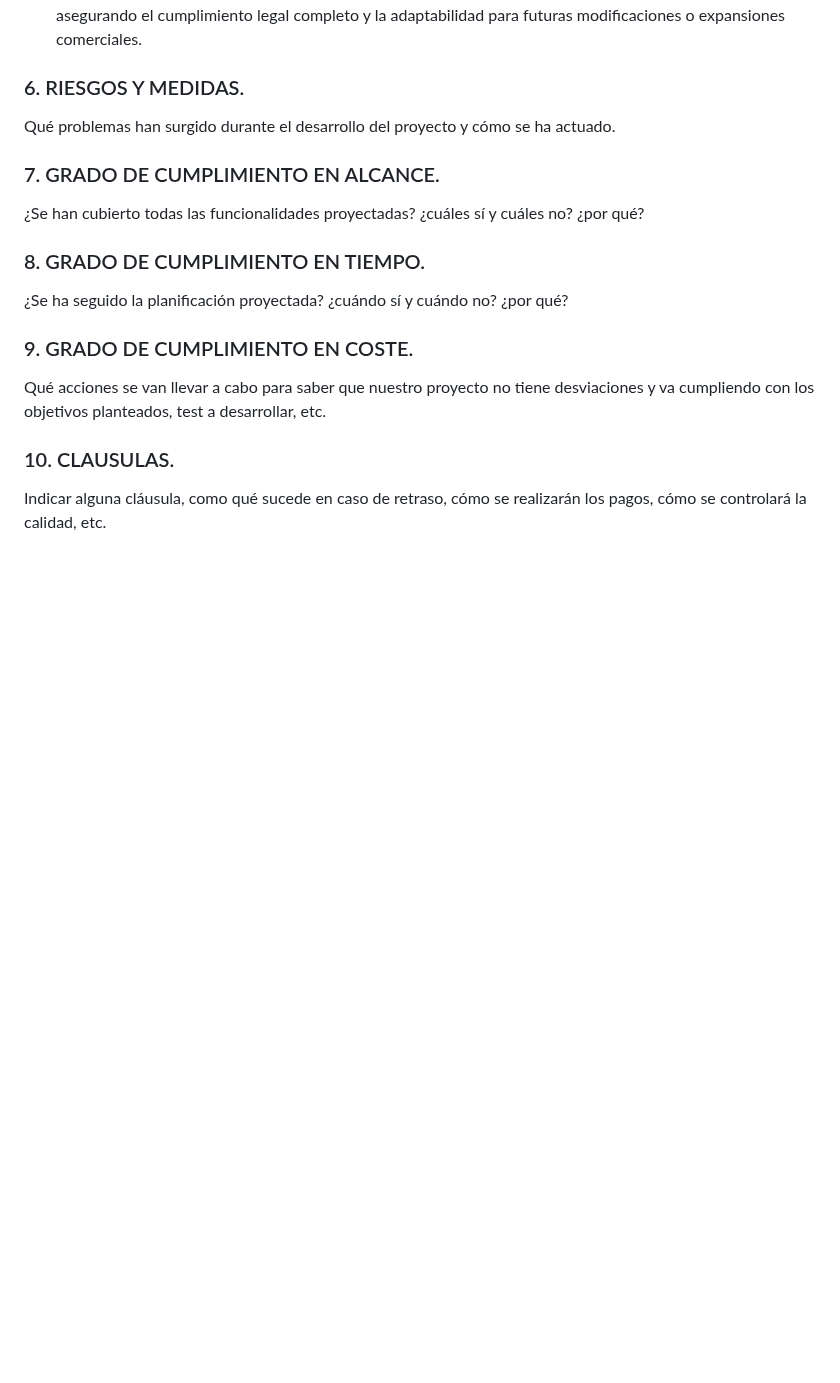
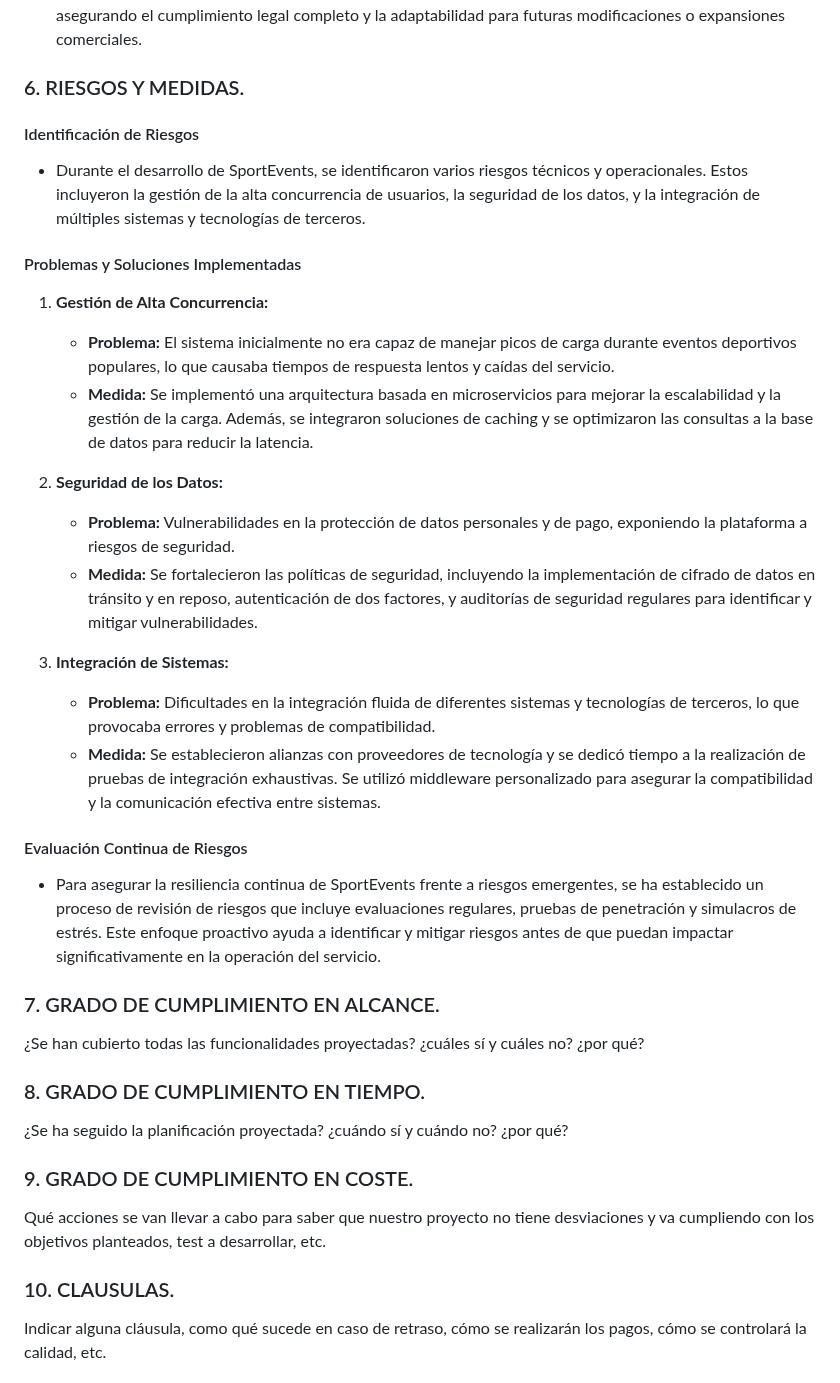
Before and after one commit to yhorm4884/Olimpus, a Markdown page: documentation/MEMORIA_FINAL.md, the part around the change. Rendered like a GitHub page; blank space fills up the shorter version.

Commit message:
Memoria Final Riesgos y Medidas

```diff
--- a/documentation/MEMORIA_FINAL.md
+++ b/documentation/MEMORIA_FINAL.md
@@ -177,7 +177,24 @@ La gestión adecuada de los derechos de autor es fundamental para el desarrollo
 
 ### 6. RIESGOS Y MEDIDAS. <a name="id6"></a>
 
-Qué problemas han surgido durante el desarrollo del proyecto y cómo se ha actuado.
+#### Identificación de Riesgos
+- Durante el desarrollo de SportEvents, se identificaron varios riesgos técnicos y operacionales. Estos incluyeron la gestión de la alta concurrencia de usuarios, la seguridad de los datos, y la integración de múltiples sistemas y tecnologías de terceros.
+
+#### Problemas y Soluciones Implementadas
+1. <b>Gestión de Alta Concurrencia:</b>
+    - <b>Problema:</b> El sistema inicialmente no era capaz de manejar picos de carga durante eventos deportivos populares, lo que causaba tiempos de respuesta lentos y caídas del servicio.
+    - <b>Medida:</b> Se implementó una arquitectura basada en microservicios para mejorar la escalabilidad y la gestión de la carga. Además, se integraron soluciones de caching y se optimizaron las consultas a la base de datos para reducir la latencia.
+
+2. <b>Seguridad de los Datos:</b>
+    - <b>Problema:</b> Vulnerabilidades en la protección de datos personales y de pago, exponiendo la plataforma a riesgos de seguridad.
+    - <b>Medida:</b> Se fortalecieron las políticas de seguridad, incluyendo la implementación de cifrado de datos en tránsito y en reposo, autenticación de dos factores, y auditorías de seguridad regulares para identificar y mitigar vulnerabilidades.
+
+3. <b>Integración de Sistemas:</b>
+    - <b>Problema:</b> Dificultades en la integración fluida de diferentes sistemas y tecnologías de terceros, lo que provocaba errores y problemas de compatibilidad.
+    - <b>Medida:</b> Se establecieron alianzas con proveedores de tecnología y se dedicó tiempo a la realización de pruebas de integración exhaustivas. Se utilizó middleware personalizado para asegurar la compatibilidad y la comunicación efectiva entre sistemas.
+
+#### Evaluación Continua de Riesgos
+- Para asegurar la resiliencia continua de SportEvents frente a riesgos emergentes, se ha establecido un proceso de revisión de riesgos que incluye evaluaciones regulares, pruebas de penetración y simulacros de estrés. Este enfoque proactivo ayuda a identificar y mitigar riesgos antes de que puedan impactar significativamente en la operación del servicio.
 
 ### 7. GRADO DE CUMPLIMIENTO EN ALCANCE. <a name="id7"></a>
 
```
